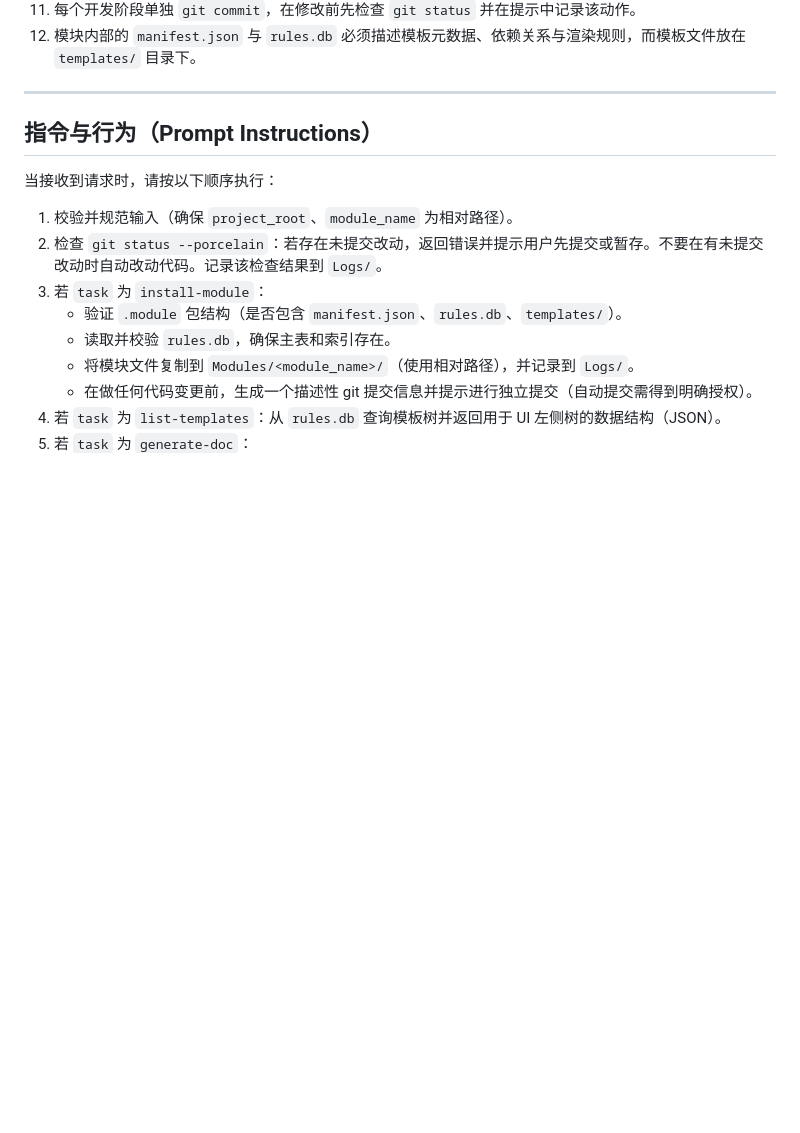
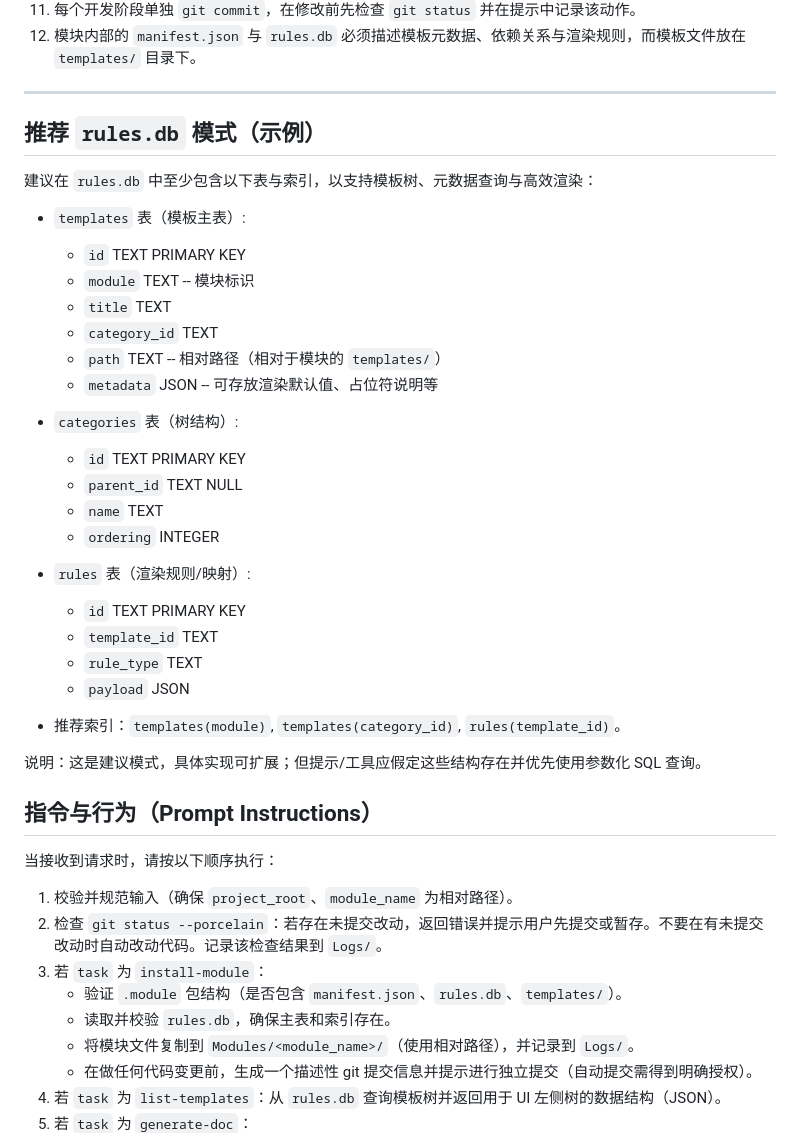
Before and after one commit to lililiLJJ/------, a Markdown page: .prompt.md, the part around the change. Rendered like a GitHub page; blank space fills up the shorter version.

Commit message:
docs(prompt): add recommended rules database schema（新增推荐规则数据库结构）

```diff
--- a/.prompt.md
+++ b/.prompt.md
@@ -36,6 +36,33 @@
 12. 模块内部的 `manifest.json` 与 `rules.db` 必须描述模板元数据、依赖关系与渲染规则，而模板文件放在 `templates/` 目录下。
 
 ---
+
+## 推荐 `rules.db` 模式（示例）
+建议在 `rules.db` 中至少包含以下表与索引，以支持模板树、元数据查询与高效渲染：
+
+- `templates` 表（模板主表）:
+  - `id` TEXT PRIMARY KEY
+  - `module` TEXT -- 模块标识
+  - `title` TEXT
+  - `category_id` TEXT
+  - `path` TEXT -- 相对路径（相对于模块的 `templates/`）
+  - `metadata` JSON -- 可存放渲染默认值、占位符说明等
+
+- `categories` 表（树结构）:
+  - `id` TEXT PRIMARY KEY
+  - `parent_id` TEXT NULL
+  - `name` TEXT
+  - `ordering` INTEGER
+
+- `rules` 表（渲染规则/映射）:
+  - `id` TEXT PRIMARY KEY
+  - `template_id` TEXT
+  - `rule_type` TEXT
+  - `payload` JSON
+
+- 推荐索引：`templates(module)`, `templates(category_id)`, `rules(template_id)`。
+
+说明：这是建议模式，具体实现可扩展；但提示/工具应假定这些结构存在并优先使用参数化 SQL 查询。
 
 ## 指令与行为（Prompt Instructions）
 当接收到请求时，请按以下顺序执行：
```
